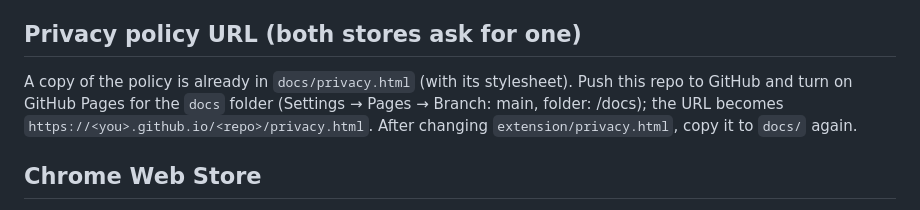
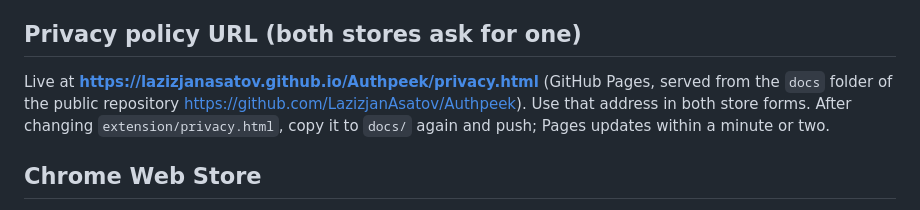
Before and after one commit to LazizjanAsatov/Authpeek, a Markdown page: docs/deploy-checklist.md, the part around the change. Rendered like a GitHub page.

Commit message:
Deploy checklist: privacy policy address on GitHub Pages
Co-Authored-By: Claude Fable 5.1 <noreply@anthropic.com>

```diff
--- a/docs/deploy-checklist.md
+++ b/docs/deploy-checklist.md
@@ -18,10 +18,10 @@ npm run package && npm run package:firefox
 
 ## Privacy policy URL (both stores ask for one)
 
-A copy of the policy is already in `docs/privacy.html` (with its stylesheet). Push this repo to
-GitHub and turn on GitHub Pages for the `docs` folder (Settings → Pages → Branch: main,
-folder: /docs); the URL becomes `https://<you>.github.io/<repo>/privacy.html`.
-After changing `extension/privacy.html`, copy it to `docs/` again.
+Live at **https://lazizjanasatov.github.io/Authpeek/privacy.html** (GitHub Pages, served from
+the `docs` folder of the public repository https://github.com/LazizjanAsatov/Authpeek).
+Use that address in both store forms. After changing `extension/privacy.html`, copy it to
+`docs/` again and push; Pages updates within a minute or two.
 
 ## Chrome Web Store
 
```
